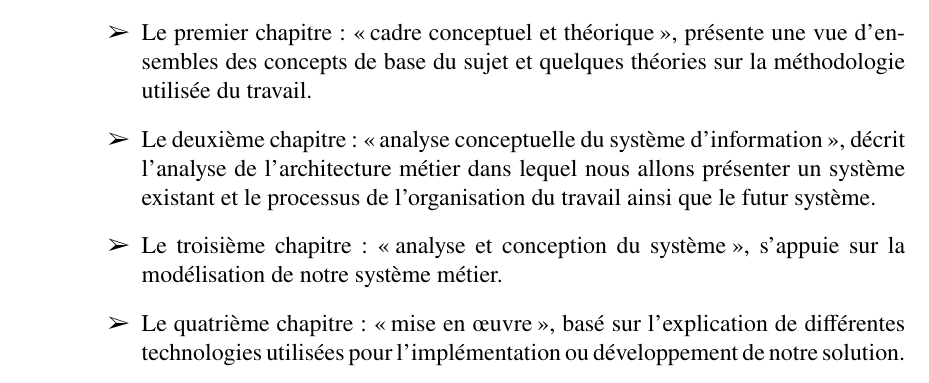
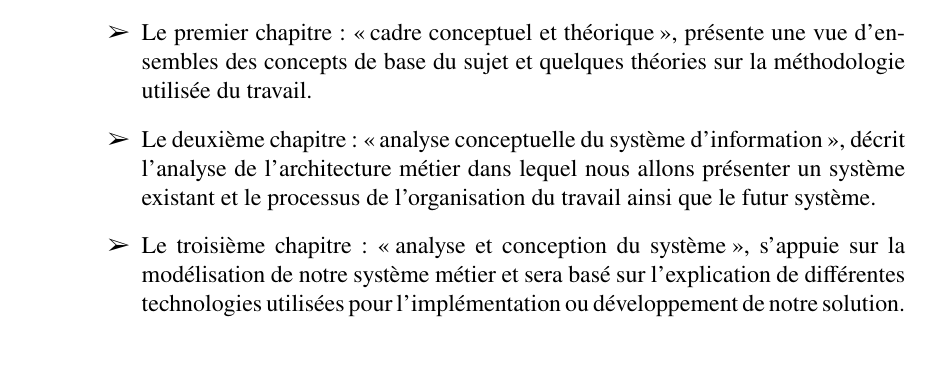
Before and after one commit to BenUzan/esis-tfc-2023, a LaTeX book (memoire/main.tex, which reads memoire/chapitres/00-Chap-0.tex): part of page 14 of 25, cut so that both start at the same text, the shorter picture padded with empty space. Compiled offline with pdfLaTeX.

Commit message:
TFC :: Chapitre 0 :: Modifications apportées

```diff
--- a/memoire/chapitres/00-Chap-0.tex
+++ b/memoire/chapitres/00-Chap-0.tex
@@ -228,8 +228,7 @@
             décrit l’analyse de l’architecture métier dans lequel nous allons présenter un système existant
             et le processus de l’organisation du travail ainsi que le futur système.
             \item [\ding{226}] Le troisième chapitre : \enquote{analyse et conception du système}, s’appuie sur la
-            modélisation de notre système métier.
-            \item [\ding{226}] Le quatrième chapitre : \enquote{mise en œuvre}, basé sur l’explication de différentes
+            modélisation de notre système métier et sera basé sur l’explication de différentes
             technologies utilisées pour l’implémentation ou développement de notre solution.
         \end{itemize}
     \section[Outils logiciels et équipements utilisés]{Outils logiciels et équipements utilisés}
```
